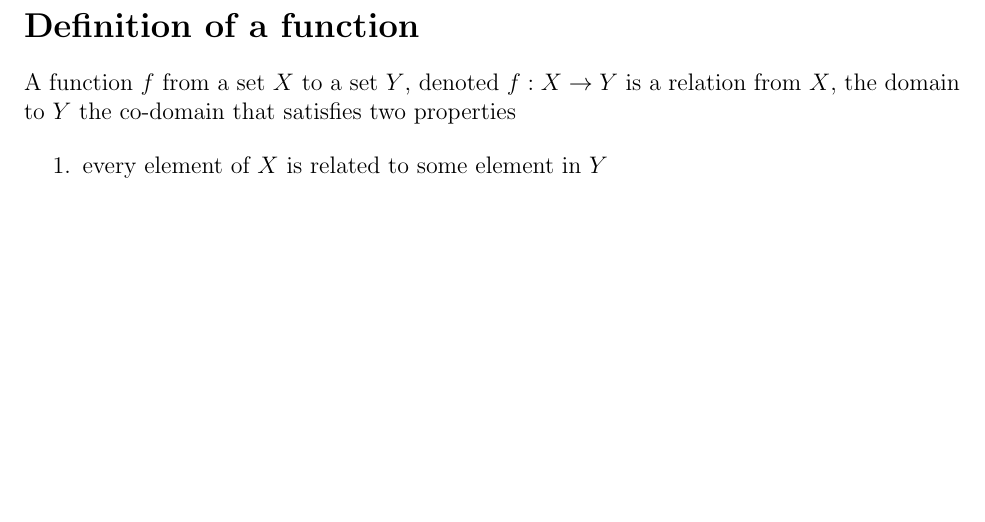
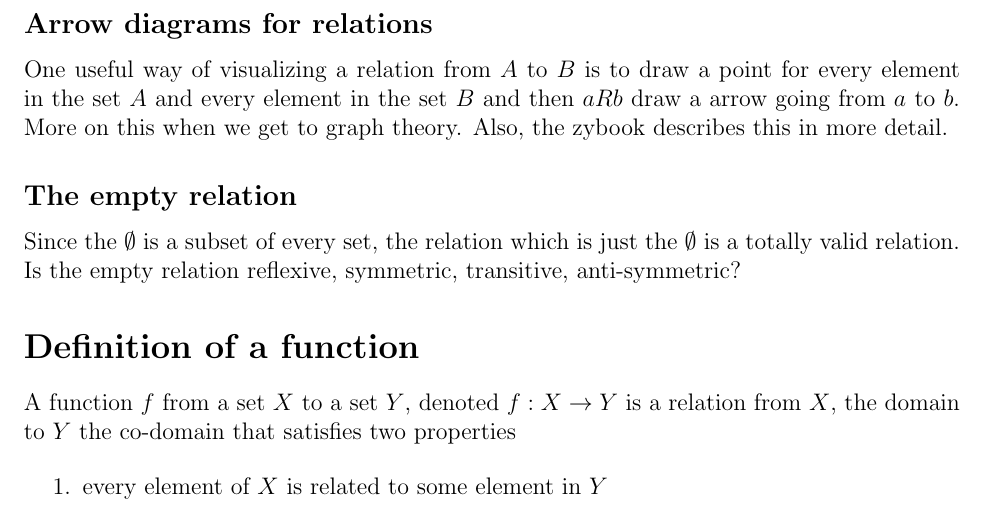
Before and after one commit to abhusnurmath/592Notes, a LaTeX document (3_functions.tex): part of page 3 of 9, cut at the place of the change, the shorter picture padded with empty space. Compiled offline with pdfLaTeX.

Commit message:
updating notes

```diff
--- a/3_functions.tex
+++ b/3_functions.tex
@@ -106,6 +106,14 @@ Is it possible for a relation to be symmetric and anti-symmetric at the same tim
 This will lead to the concept of a vacuously true statement.
 
 Consider the set $\{1\}$ and the relation $\{(1,1)\}$. While seemingly trivial and stupid, this relation turns out to be both symmetric and anti-symmetric.
+
+\subsection*{Arrow diagrams for relations}
+
+One useful way of visualizing a relation from $A$ to $B$ is to draw a point for every element in the set $A$ and every element in the set $B$ and then $aRb$ draw a arrow going from $a$ to $b$. More on this when we get to graph theory. Also, the zybook describes this in more detail.
+
+\subsection*{The empty relation}
+
+Since the $\emptyset$ is a subset of every set, the relation which is just the $\emptyset$ is a totally valid relation. Is the empty relation reflexive, symmetric, transitive, anti-symmetric?
 
 
 \section*{Definition of a function}
```
Also changed, not shown: 2_SetsOperations.pdf, 3_functions.pdf.
